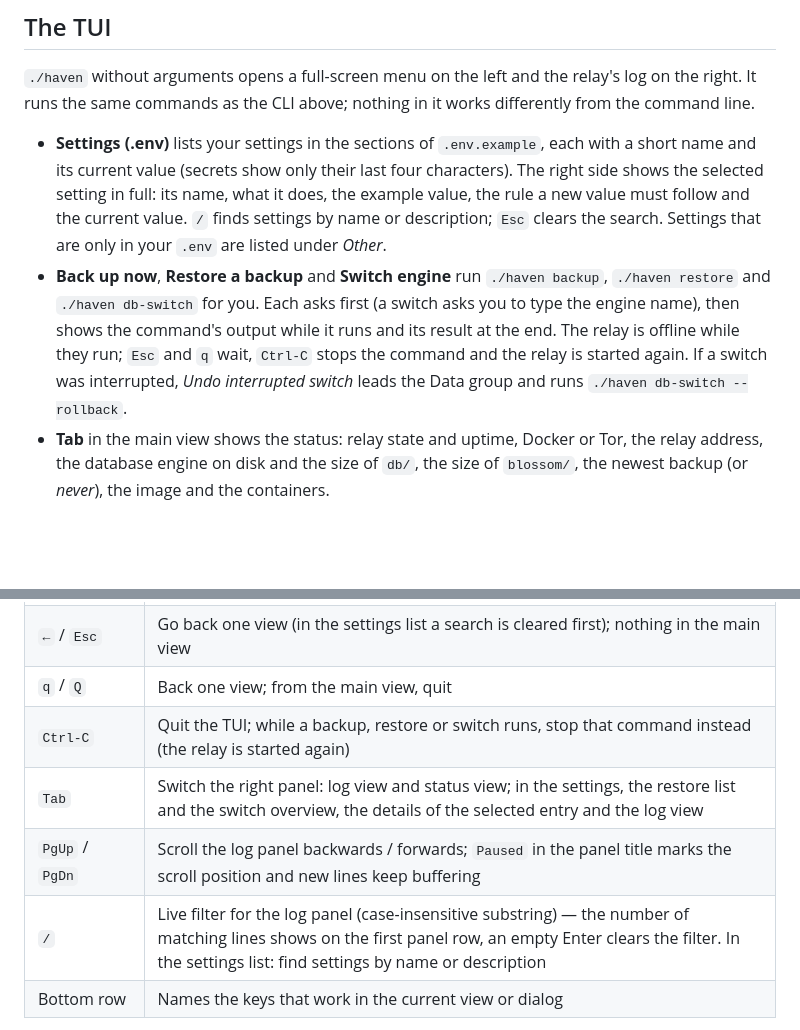
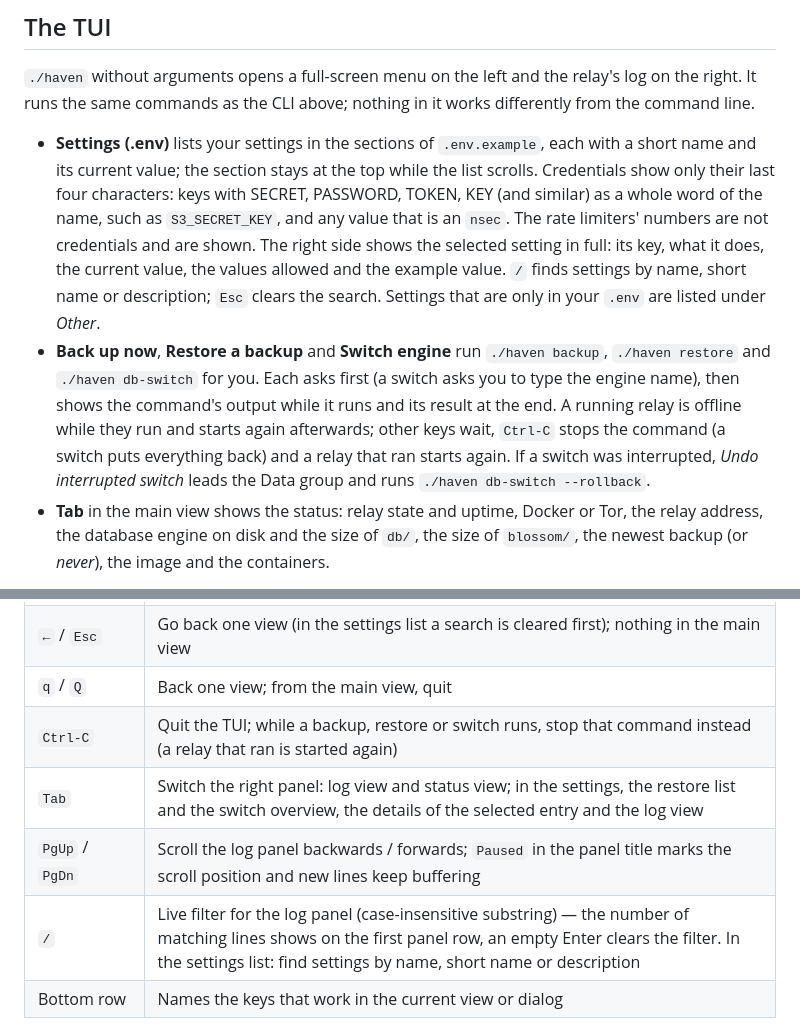
Before and after one commit to HolgerHatGarKeineNode/haven-docker, a Markdown page: README.md, 2 parts joined by grey strips. GitHub-like rendering; blank space fills up the shorter version.

```diff
--- a/README.md
+++ b/README.md
@@ -266,18 +266,23 @@ log on the right. It runs the same commands as the CLI above; nothing in it
 works differently from the command line.
 
 - **Settings (.env)** lists your settings in the sections of `.env.example`,
-  each with a short name and its current value (secrets show only their last
-  four characters). The right side shows the selected setting in full: its
-  name, what it does, the example value, the rule a new value must follow and
-  the current value. `/` finds settings by name or description; `Esc` clears
-  the search. Settings that are only in your `.env` are listed under *Other*.
+  each with a short name and its current value; the section stays at the top
+  while the list scrolls. Credentials show only their last four characters:
+  keys with SECRET, PASSWORD, TOKEN, KEY (and similar) as a whole word of the
+  name, such as `S3_SECRET_KEY`, and any value that is an `nsec`. The rate
+  limiters' numbers are not credentials and are shown. The right side shows the
+  selected setting in full: its key, what it does, the current value, the
+  values allowed and the example value. `/` finds settings by name, short name
+  or description; `Esc` clears the search. Settings that are only in your
+  `.env` are listed under *Other*.
 - **Back up now**, **Restore a backup** and **Switch engine** run
   `./haven backup`, `./haven restore` and `./haven db-switch` for you. Each asks
   first (a switch asks you to type the engine name), then shows the command's
-  output while it runs and its result at the end. The relay is offline while
-  they run; `Esc` and `q` wait, `Ctrl-C` stops the command and the relay is
-  started again. If a switch was interrupted, *Undo interrupted switch* leads
-  the Data group and runs `./haven db-switch --rollback`.
+  output while it runs and its result at the end. A running relay is offline
+  while they run and starts again afterwards; other keys wait, `Ctrl-C` stops
+  the command (a switch puts everything back) and a relay that ran starts
+  again. If a switch was interrupted, *Undo interrupted switch* leads the Data
+  group and runs `./haven db-switch --rollback`.
 - **Tab** in the main view shows the status: relay state and uptime, Docker or
   Tor, the relay address, the database engine on disk and the size of `db/`,
   the size of `blossom/`, the newest backup (or *never*), the image and the
@@ -299,10 +304,10 @@ The interactive TUI (`./haven` without arguments) understands:
 | Letter in front of an entry | Open that main menu entry directly: `s` Start, `t` Start with Tor, `x` Stop, `r` Restart, `b` Back up now, `e` Restore a backup, `d` Switch engine, `i` Import notes, `c` Settings (.env), `l` Access lists (JSON), `u` Add missing settings, `o` Onion address, `?` Help, `a` About, `q` Quit |
 | `←` / `Esc` | Go back one view (in the settings list a search is cleared first); nothing in the main view |
 | `q` / `Q` | Back one view; from the main view, quit |
-| `Ctrl-C` | Quit the TUI; while a backup, restore or switch runs, stop that command instead (the relay is started again) |
+| `Ctrl-C` | Quit the TUI; while a backup, restore or switch runs, stop that command instead (a relay that ran is started again) |
 | `Tab` | Switch the right panel: log view and status view; in the settings, the restore list and the switch overview, the details of the selected entry and the log view |
 | `PgUp` / `PgDn` | Scroll the log panel backwards / forwards; `Paused` in the panel title marks the scroll position and new lines keep buffering |
-| `/` | Live filter for the log panel (case-insensitive substring) — the number of matching lines shows on the first panel row, an empty Enter clears the filter. In the settings list: find settings by name or description |
+| `/` | Live filter for the log panel (case-insensitive substring) — the number of matching lines shows on the first panel row, an empty Enter clears the filter. In the settings list: find settings by name, short name or description |
 | Bottom row | Names the keys that work in the current view or dialog |
 
 The TUI honours [`NO_COLOR`](https://no-color.org): with `NO_COLOR` set to any
```
Also changed, not shown: CHANGELOG.md (+23 -7 lines).
